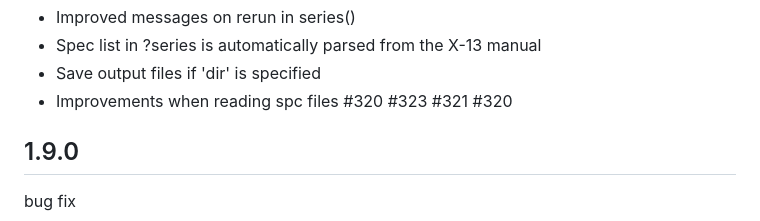
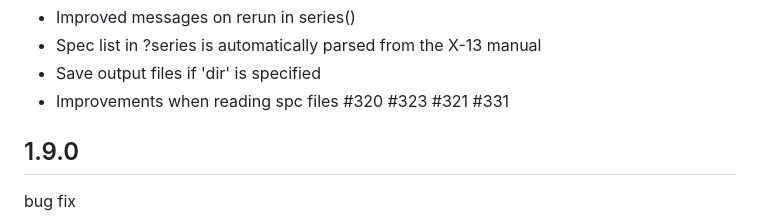
Before and after one commit to christophsax/seasonal, a Markdown page: NEWS.md, the part around the change. GitHub-like rendering.

Commit message:
correct issue

```diff
--- a/NEWS.md
+++ b/NEWS.md
@@ -6,7 +6,7 @@ minor changes
   - Improved messages on rerun in series()
   - Spec list in ?series is automatically parsed from the X-13 manual
   - Save output files if 'dir' is specified
-  - Improvements when reading spc files #320 #323 #321 #320
+  - Improvements when reading spc files #320 #323 #321 #331
 
 
 1.9.0
```
